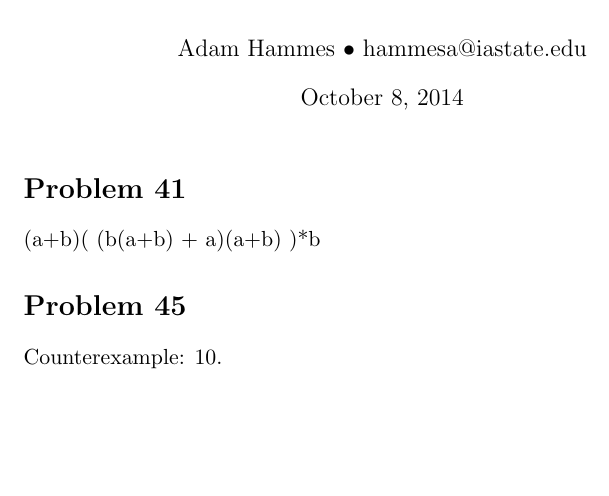
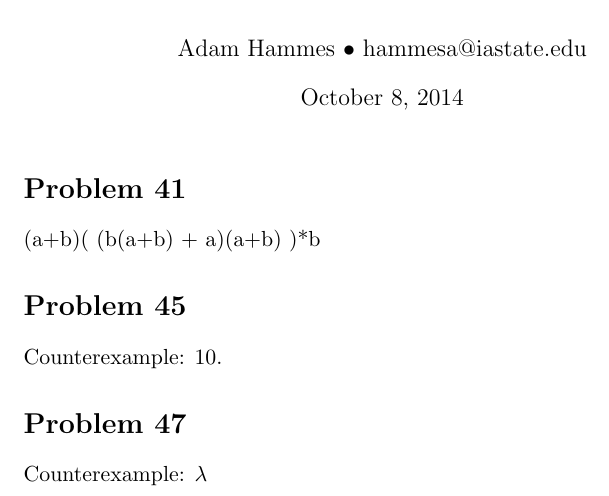
Before and after one commit to adamhammes/LaTeX, a LaTeX document (Com S 331/COMS_331_HW_06/COMS_331_HW_06.tex): part of the page, cut so that both start at the same text, the shorter picture padded with empty space. Compiled offline with pdfLaTeX.

Commit message:
Problem 47

```diff
--- a/Com S 331/COMS_331_HW_06/COMS_331_HW_06.tex
+++ b/Com S 331/COMS_331_HW_06/COMS_331_HW_06.tex
@@ -17,6 +17,11 @@
 
 Counterexample: 10.
 
+\section*{Problem 47}
+
+Counterexample: $\lambda$
+
+
 
 
 
```
